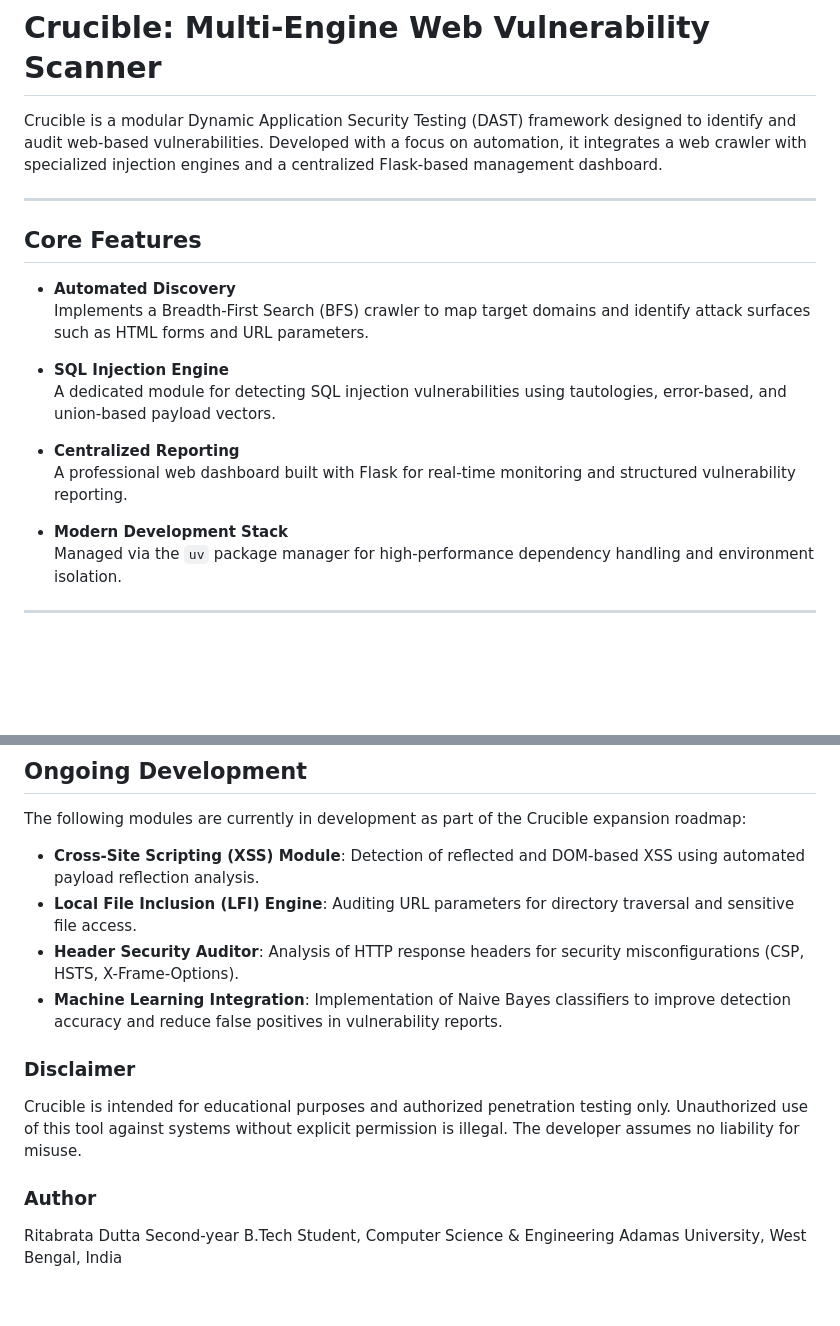
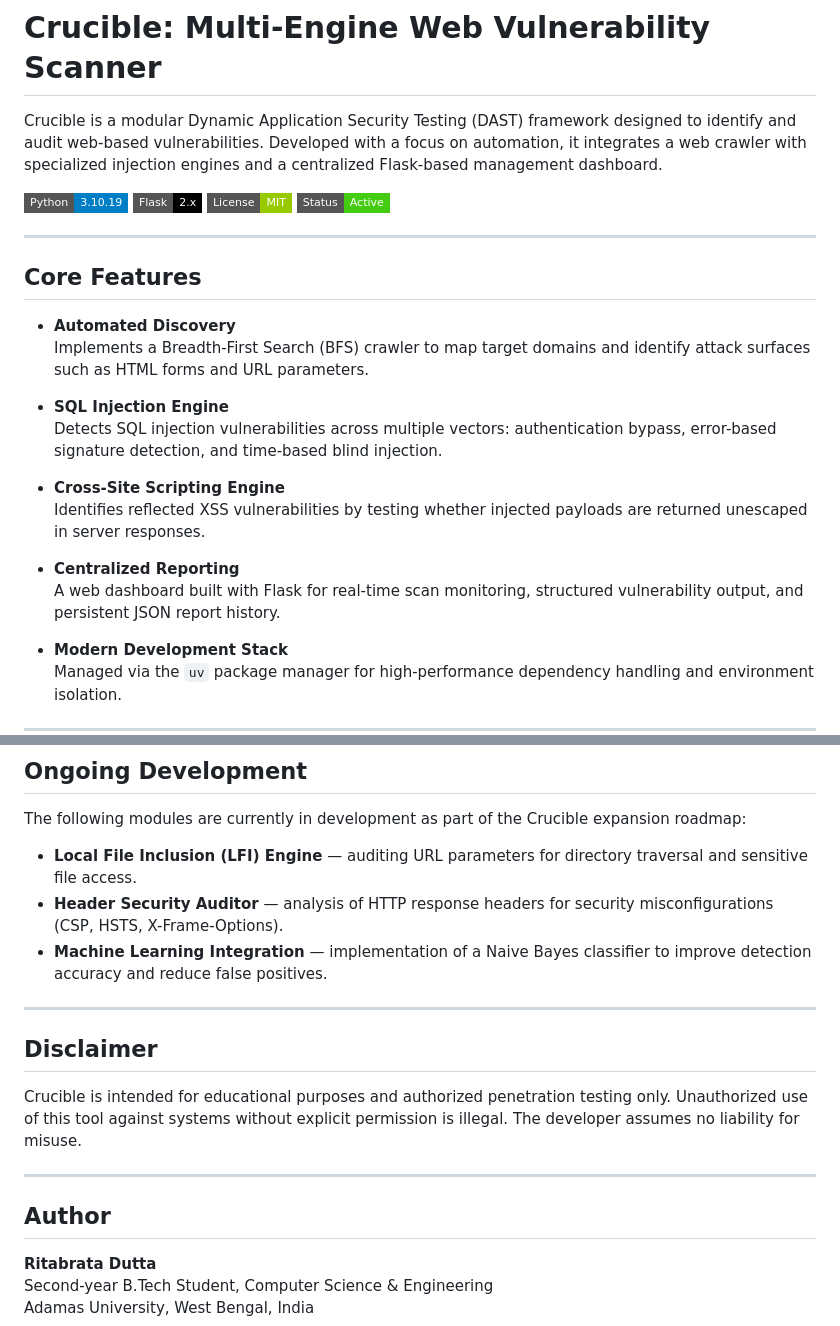
Before and after one commit to RitabrataDutta01/Crucible, a Markdown page: README.md, 2 parts joined by grey strips. GitHub-like rendering; badges without logos; blank space fills up the shorter version.

```diff
--- a/README.md
+++ b/README.md
@@ -1,6 +1,11 @@
 # Crucible: Multi-Engine Web Vulnerability Scanner
 
 Crucible is a modular Dynamic Application Security Testing (DAST) framework designed to identify and audit web-based vulnerabilities. Developed with a focus on automation, it integrates a web crawler with specialized injection engines and a centralized Flask-based management dashboard.
+
+![Python](https://img.shields.io/badge/Python-3.10.19-blue?style=flat-square&logo=python)
+![Flask](https://img.shields.io/badge/Flask-2.x-black?style=flat-square&logo=flask)
+![License](https://img.shields.io/badge/License-MIT-green?style=flat-square)
+![Status](https://img.shields.io/badge/Status-Active-brightgreen?style=flat-square)
 
 ---
 
@@ -10,10 +15,13 @@ Crucible is a modular Dynamic Application Security Testing (DAST) framework desi
   Implements a Breadth-First Search (BFS) crawler to map target domains and identify attack surfaces such as HTML forms and URL parameters.
 
 - **SQL Injection Engine**
-  A dedicated module for detecting SQL injection vulnerabilities using tautologies, error-based, and union-based payload vectors.
+  Detects SQL injection vulnerabilities across multiple vectors: authentication bypass, error-based signature detection, and time-based blind injection.
+
+- **Cross-Site Scripting Engine**
+  Identifies reflected XSS vulnerabilities by testing whether injected payloads are returned unescaped in server responses.
 
 - **Centralized Reporting**
-  A professional web dashboard built with Flask for real-time monitoring and structured vulnerability reporting.
+  A web dashboard built with Flask for real-time scan monitoring, structured vulnerability output, and persistent JSON report history.
 
 - **Modern Development Stack**
   Managed via the `uv` package manager for high-performance dependency handling and environment isolation.
@@ -88,17 +131,20 @@ crucible/
 
 The following modules are currently in development as part of the Crucible expansion roadmap:
 
-* **Cross-Site Scripting (XSS) Module**: Detection of reflected and DOM-based XSS using automated payload reflection analysis.
-* **Local File Inclusion (LFI) Engine**: Auditing URL parameters for directory traversal and sensitive file access.
-* **Header Security Auditor**: Analysis of HTTP response headers for security misconfigurations (CSP, HSTS, X-Frame-Options).
-* **Machine Learning Integration**: Implementation of Naive Bayes classifiers to improve detection accuracy and reduce false positives in vulnerability reports.
+- **Local File Inclusion (LFI) Engine** — auditing URL parameters for directory traversal and sensitive file access.
+- **Header Security Auditor** — analysis of HTTP response headers for security misconfigurations (CSP, HSTS, X-Frame-Options).
+- **Machine Learning Integration** — implementation of a Naive Bayes classifier to improve detection accuracy and reduce false positives.
 
-### Disclaimer
+---
+
+## Disclaimer
 
 Crucible is intended for educational purposes and authorized penetration testing only. Unauthorized use of this tool against systems without explicit permission is illegal. The developer assumes no liability for misuse.
 
-### Author
+---
 
-Ritabrata Dutta
+## Author
+
+**Ritabrata Dutta**
 Second-year B.Tech Student, Computer Science & Engineering
 Adamas University, West Bengal, India
```
Also changed, not shown: other parts of README.md (+53 -18 lines).
